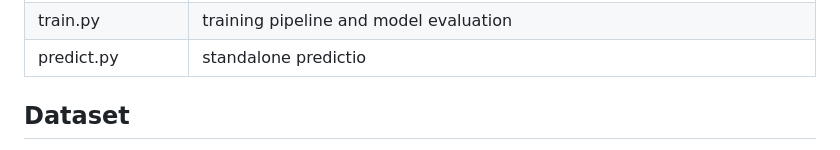
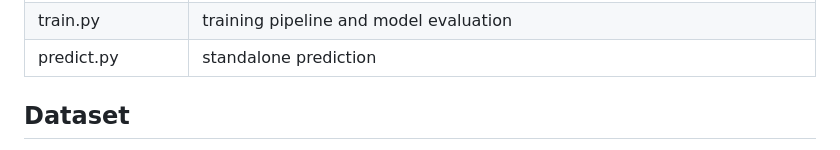
Before and after one commit to leila7575/DTA_predict, a Markdown page: README.md, the part around the change. Rendered like a GitHub page.

Commit message:
Fix typo in README for predict.py description

```diff
--- a/README.md
+++ b/README.md
@@ -58,7 +58,7 @@ app.py |  It includes API routes for kiba score prediction and molecule visualiz
 models.py | Builds main architecture blocks: GCN, CNN, MLP and alternative dense neural network for drug feature extraction.
 preprocessing.py| Data transformation of drug molecules and protein sequences into suitable format. smiles_featurization function for smiles to ConvMol graph transformation, followed by molecular descriptors computation, protein_encoding function for protein sequence embedding with ProteinBert pretrained transformer.
 train.py | training pipeline and model evaluation
-predict.py | standalone predictio
+predict.py | standalone prediction
 
 ## Dataset
 
```
